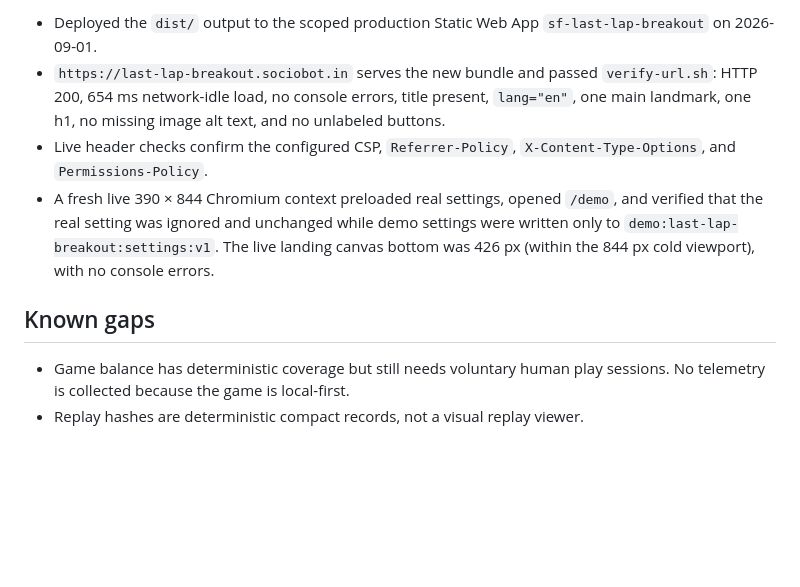
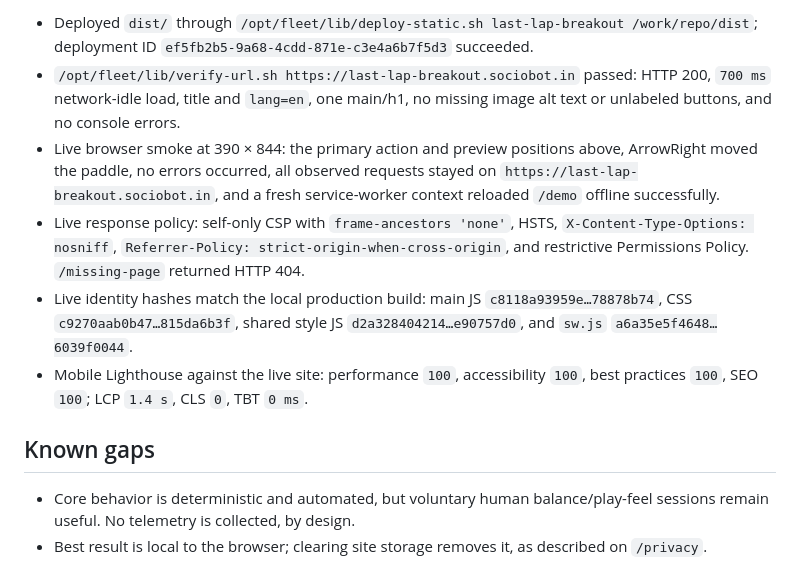
Before and after one commit to B-Divyesh/sf-last-lap-breakout, a Markdown page: .factory/handoff.md, the part around one of its changes. GitHub-like rendering; blank space fills up the shorter version.

```diff
--- a/.factory/handoff.md
+++ b/.factory/handoff.md
@@ -49,10 +42,12 @@ Production output is `dist/`; deploy the static contents with `public/staticweba
 
-- Deployed the `dist/` output to the scoped production Static Web App `sf-last-lap-breakout` on 2026-09-01.
-- `https://last-lap-breakout.sociobot.in` serves the new bundle and passed `verify-url.sh`: HTTP 200, 654 ms network-idle load, no console errors, title present, `lang="en"`, one main landmark, one h1, no missing image alt text, and no unlabeled buttons.
-- Live header checks confirm the configured CSP, `Referrer-Policy`, `X-Content-Type-Options`, and `Permissions-Policy`.
-- A fresh live 390 × 844 Chromium context preloaded real settings, opened `/demo`, and verified that the real setting was ignored and unchanged while demo settings were written only to `demo:last-lap-breakout:settings:v1`. The live landing canvas bottom was 426 px (within the 844 px cold viewport), with no console errors.
+- Deployed `dist/` through `/opt/fleet/lib/deploy-static.sh last-lap-breakout /work/repo/dist`; deployment ID `ef5fb2b5-9a68-4cdd-871e-c3e4a6b7f5d3` succeeded.
+- `/opt/fleet/lib/verify-url.sh https://last-lap-breakout.sociobot.in` passed: HTTP 200, `700 ms` network-idle load, title and `lang=en`, one main/h1, no missing image alt text or unlabeled buttons, and no console errors.
+- Live browser smoke at 390 × 844: the primary action and preview positions above, ArrowRight moved the paddle, no errors occurred, all observed requests stayed on `https://last-lap-breakout.sociobot.in`, and a fresh service-worker context reloaded `/demo` offline successfully.
+- Live response policy: self-only CSP with `frame-ancestors 'none'`, HSTS, `X-Content-Type-Options: nosniff`, `Referrer-Policy: strict-origin-when-cross-origin`, and restrictive Permissions Policy. `/missing-page` returned HTTP 404.
+- Live identity hashes match the local production build: main JS `c8118a93959e…78878b74`, CSS `c9270aab0b47…815da6b3f`, shared style JS `d2a328404214…e90757d0`, and `sw.js` `a6a35e5f4648…6039f0044`.
+- Mobile Lighthouse against the live site: performance `100`, accessibility `100`, best practices `100`, SEO `100`; LCP `1.4 s`, CLS `0`, TBT `0 ms`.
 
 ## Known gaps
 
-- Game balance has deterministic coverage but still needs voluntary human play sessions. No telemetry is collected because the game is local-first.
-- Replay hashes are deterministic compact records, not a visual replay viewer.
+- Core behavior is deterministic and automated, but voluntary human balance/play-feel sessions remain useful. No telemetry is collected, by design.
+- Best result is local to the browser; clearing site storage removes it, as described on `/privacy`.
```
Also changed, not shown: other parts of .factory/handoff.md (+24 -31 lines).
